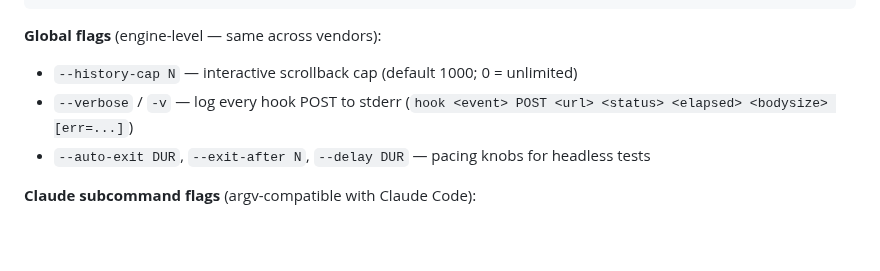
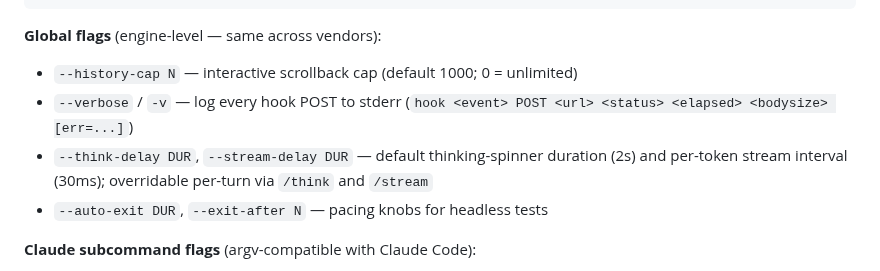
Before and after one commit to paultyng/testagent, a Markdown page: README.md, the part around the change. GitHub-like rendering; blank space fills up the shorter version.

```diff
--- a/README.md
+++ b/README.md
@@ -27,7 +27,8 @@ testagent claude --session-id sid-x --settings ./s.json   # same thing, explicit
 
 - `--history-cap N` — interactive scrollback cap (default 1000; 0 = unlimited)
 - `--verbose` / `-v` — log every hook POST to stderr (`hook <event> POST <url> <status> <elapsed> <bodysize> [err=...]`)
-- `--auto-exit DUR`, `--exit-after N`, `--delay DUR` — pacing knobs for headless tests
+- `--think-delay DUR`, `--stream-delay DUR` — default thinking-spinner duration (2s) and per-token stream interval (30ms); overridable per-turn via `/think` and `/stream`
+- `--auto-exit DUR`, `--exit-after N` — pacing knobs for headless tests
 
 **Claude subcommand flags** (argv-compatible with Claude Code):
 
```
Also changed, not shown: demo/hero.gif, 8 other files.
